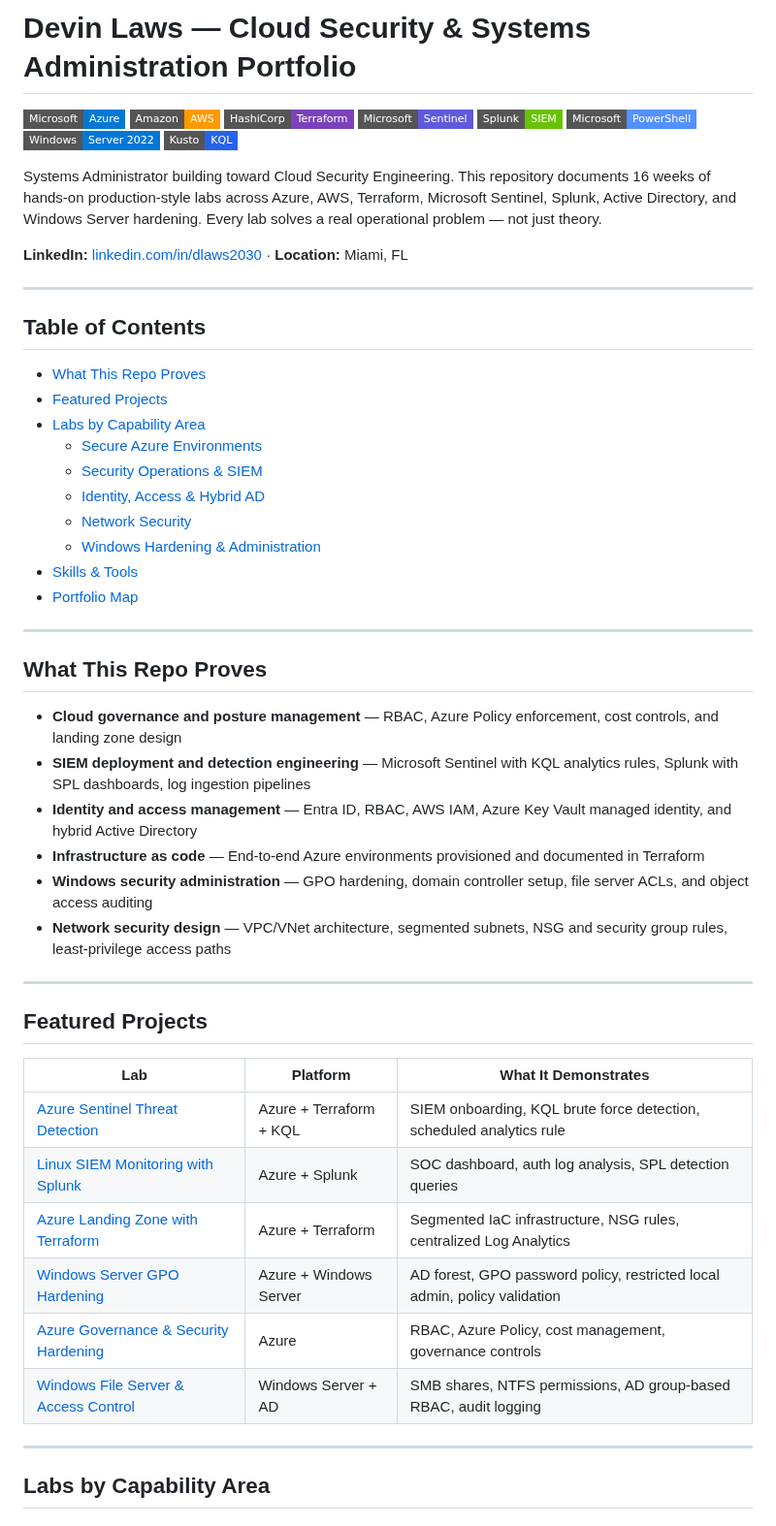
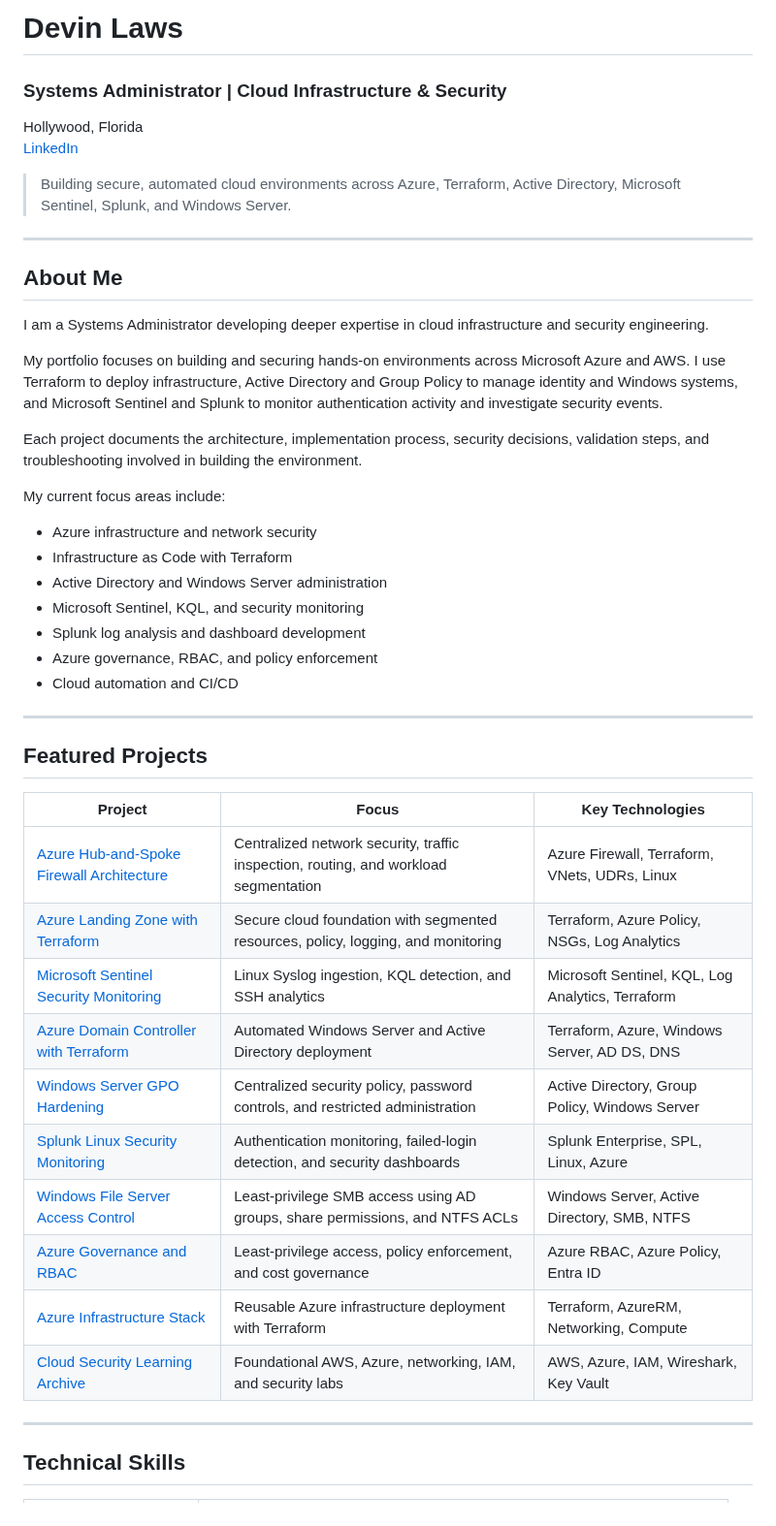
Before and after one commit to devinlaws50-wq/cyber-notes, a Markdown page: README.md, the part around one of its changes. Shown at 97% size. Drawn GitHub-style; badges without logos.

Commit message:
Refresh GitHub profile portfolio

```diff
--- a/README.md
+++ b/README.md
@@ -1,58 +1,50 @@
-# Devin Laws — Cloud Security & Systems Administration Portfolio
+# Devin Laws
 
-![Azure](https://img.shields.io/badge/Microsoft-Azure-0078D4?style=flat-square&logo=microsoftazure&logoColor=white)
-![AWS](https://img.shields.io/badge/Amazon-AWS-FF9900?style=flat-square&logo=amazonaws&logoColor=white)
-![Terraform](https://img.shields.io/badge/HashiCorp-Terraform-7B42BC?style=flat-square&logo=terraform&logoColor=white)
-![Microsoft Sentinel](https://img.shields.io/badge/Microsoft-Sentinel-5E5ADB?style=flat-square&logo=microsoft&logoColor=white)
-![Splunk](https://img.shields.io/badge/Splunk-SIEM-68C200?style=flat-square&logo=splunk&logoColor=white)
-![PowerShell](https://img.shields.io/badge/Microsoft-PowerShell-5391FE?style=flat-square&logo=powershell&logoColor=white)
-![Windows Server](https://img.shields.io/badge/Windows-Server%202022-0078D6?style=flat-square&logo=windows&logoColor=white)
-![KQL](https://img.shields.io/badge/Kusto-KQL-2563EB?style=flat-square)
+### Systems Administrator | Cloud Infrastructure & Security
 
-Systems Administrator building toward Cloud Security Engineering. This repository documents 16 weeks of hands-on production-style labs across Azure, AWS, Terraform, Microsoft Sentinel, Splunk, Active Directory, and Windows Server hardening. Every lab solves a real operational problem — not just theory.
+Hollywood, Florida
+[LinkedIn](https://www.linkedin.com/in/dlaws2030)
 
-**LinkedIn:** [linkedin.com/in/dlaws2030](https://www.linkedin.com/in/dlaws2030) · **Location:** Miami, FL
+> Building secure, automated cloud environments across Azure, Terraform, Active Directory, Microsoft Sentinel, Splunk, and Windows Server.
 
 ---
 
-## Table of Contents
+## About Me
 
-- [What This Repo Proves](#what-this-repo-proves)
-- [Featured Projects](#featured-projects)
-- [Labs by Capability Area](#labs-by-capability-area)
-  - [Secure Azure Environments](#secure-azure-environments)
-  - [Security Operations & SIEM](#security-operations--siem)
-  - [Identity, Access & Hybrid AD](#identity-access--hybrid-ad)
-  - [Network Security](#network-security)
-  - [Windows Hardening & Administration](#windows-hardening--administration)
-- [Skills & Tools](#skills--tools)
-- [Portfolio Map](#portfolio-map)
+I am a Systems Administrator developing deeper expertise in cloud infrastructure and security engineering.
 
----
+My portfolio focuses on building and securing hands-on environments across Microsoft Azure and AWS. I use Terraform to deploy infrastructure, Active Directory and Group Policy to manage identity and Windows systems, and Microsoft Sentinel and Splunk to monitor authentication activity and investigate security events.
 
-## What This Repo Proves
+Each project documents the architecture, implementation process, security decisions, validation steps, and troubleshooting involved in building the environment.
 
-- **Cloud governance and posture management** — RBAC, Azure Policy enforcement, cost controls, and landing zone design
-- **SIEM deployment and detection engineering** — Microsoft Sentinel with KQL analytics rules, Splunk with SPL dashboards, log ingestion pipelines
-- **Identity and access management** — Entra ID, RBAC, AWS IAM, Azure Key Vault managed identity, and hybrid Active Directory
-- **Infrastructure as code** — End-to-end Azure environments provisioned and documented in Terraform
-- **Windows security administration** — GPO hardening, domain controller setup, file server ACLs, and object access auditing
-- **Network security design** — VPC/VNet architecture, segmented subnets, NSG and security group rules, least-privilege access paths
+My current focus areas include:
+
+- Azure infrastructure and network security
+- Infrastructure as Code with Terraform
+- Active Directory and Windows Server administration
+- Microsoft Sentinel, KQL, and security monitoring
+- Splunk log analysis and dashboard development
+- Azure governance, RBAC, and policy enforcement
+- Cloud automation and CI/CD
 
 ---
 
 ## Featured Projects
 
-| Lab | Platform | What It Demonstrates |
-|-----|----------|----------------------|
-| [Azure Sentinel Threat Detection](week-14-azure-sentinel-landing-zone/README.md) | Azure + Terraform + KQL | SIEM onboarding, KQL brute force detection, scheduled analytics rule |
-| [Linux SIEM Monitoring with Splunk](week-12-splunk-siem-log-analysis/README.md) | Azure + Splunk | SOC dashboard, auth log analysis, SPL detection queries |
-| [Azure Landing Zone with Terraform](week-13-azure-landing-zone/README.md) | Azure + Terraform | Segmented IaC infrastructure, NSG rules, centralized Log Analytics |
-| [Windows Server GPO Hardening](week-15-windows-server-gpo-hardening/README.md) | Azure + Windows Server | AD forest, GPO password policy, restricted local admin, policy validation |
-| [Azure Governance & Security Hardening](week-11-azure-governance/README.md) | Azure | RBAC, Azure Policy, cost management, governance controls |
-| [Windows File Server & Access Control](week-16-windows-file-server-access-control/README.md) | Windows Server + AD | SMB shares, NTFS permissions, AD group-based RBAC, audit logging |
+| Project | Focus | Key Technologies |
+|---|---|---|
+| [Azure Hub-and-Spoke Firewall Architecture](https://github.com/devinlaws50-wq/terraform-azure-hub-spoke-firewall) | Centralized network security, traffic inspection, routing, and workload segmentation | Azure Firewall, Terraform, VNets, UDRs, Linux |
+| [Azure Landing Zone with Terraform](https://github.com/devinlaws50-wq/terraform-azure-landing-zone) | Secure cloud foundation with segmented resources, policy, logging, and monitoring | Terraform, Azure Policy, NSGs, Log Analytics |
+| [Microsoft Sentinel Security Monitoring](https://github.com/devinlaws50-wq/azure-sentinel-security-monitoring) | Linux Syslog ingestion, KQL detection, and SSH analytics | Microsoft Sentinel, KQL, Log Analytics, Terraform |
+| [Azure Domain Controller with Terraform](https://github.com/devinlaws50-wq/terraform-azure-domain-controller) | Automated Windows Server and Active Directory deployment | Terraform, Azure, Windows Server, AD DS, DNS |
+| [Windows Server GPO Hardening](https://github.com/devinlaws50-wq/windows-server-gpo-hardening) | Centralized security policy, password controls, and restricted administration | Active Directory, Group Policy, Windows Server |
+| [Splunk Linux Security Monitoring](https://github.com/devinlaws50-wq/splunk-linux-security-monitoring) | Authentication monitoring, failed-login detection, and security dashboards | Splunk Enterprise, SPL, Linux, Azure |
+| [Windows File Server Access Control](https://github.com/devinlaws50-wq/windows-file-server-access-control) | Least-privilege SMB access using AD groups, share permissions, and NTFS ACLs | Windows Server, Active Directory, SMB, NTFS |
+| [Azure Governance and RBAC](https://github.com/devinlaws50-wq/azure-governance-rbac-policy) | Least-privilege access, policy enforcement, and cost governance | Azure RBAC, Azure Policy, Entra ID |
+| [Azure Infrastructure Stack](https://github.com/devinlaws50-wq/terraform-azure-infrastructure-stack) | Reusable Azure infrastructure deployment with Terraform | Terraform, AzureRM, Networking, Compute |
+| [Cloud Security Learning Archive](https://github.com/devinlaws50-wq/cyber-notes) | Foundational AWS, Azure, networking, IAM, and security labs | AWS, Azure, IAM, Wireshark, Key Vault |
 
 ---
 
-## Labs by Capability Area
+## Technical Skills
 
```
Also changed, not shown: other parts of README.md (+30 -62 lines).
